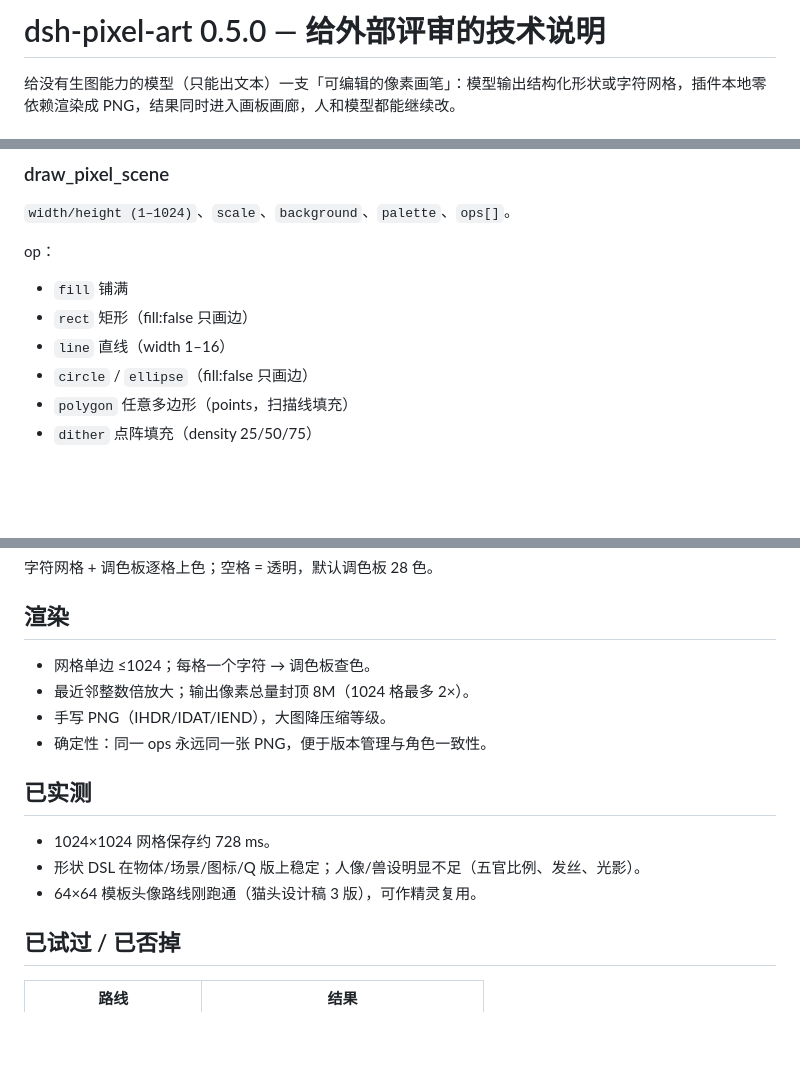
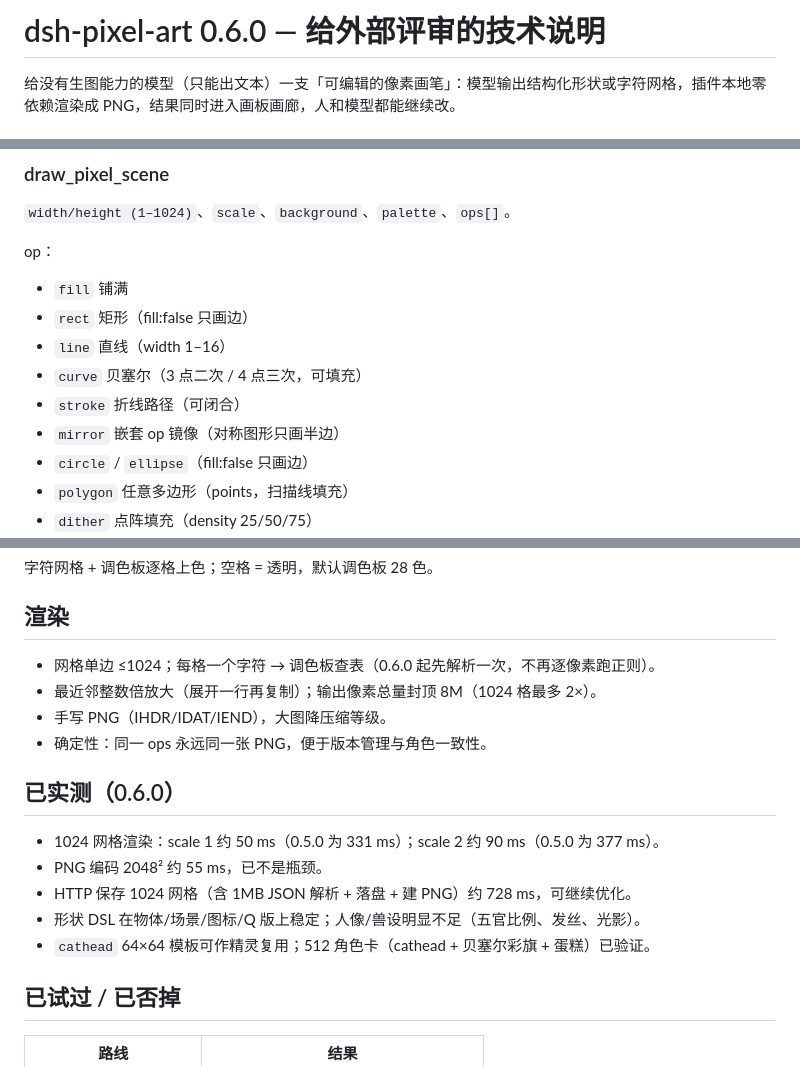
Before and after one commit to ab1324569/dsh-deepseek-art, a Markdown page: SUMMARY.md, 3 parts joined by grey strips. GitHub-like rendering; blank space fills up the shorter version.

```diff
--- a/SUMMARY.md
+++ b/SUMMARY.md
@@ -1,4 +1,4 @@
-# dsh-pixel-art 0.5.0 — 给外部评审的技术说明
+# dsh-pixel-art 0.6.0 — 给外部评审的技术说明
 
 给没有生图能力的模型（只能出文本）一支「可编辑的像素画笔」：模型输出结构化形状或字符网格，插件本地零依赖渲染成 PNG，结果同时进入画板画廊，人和模型都能继续改。
 
@@ -31,6 +31,9 @@ op：
 - `fill` 铺满
 - `rect` 矩形（fill:false 只画边）
 - `line` 直线（width 1–16）
+- `curve` 贝塞尔（3 点二次 / 4 点三次，可填充）
+- `stroke` 折线路径（可闭合）
+- `mirror` 嵌套 op 镜像（对称图形只画半边）
 - `circle` / `ellipse`（fill:false 只画边）
 - `polygon` 任意多边形（points，扫描线填充）
 - `dither` 点阵填充（density 25/50/75）
@@ -44,16 +47,18 @@ op：
 
 ## 渲染
 
-- 网格单边 ≤1024；每格一个字符 → 调色板查色。
-- 最近邻整数倍放大；输出像素总量封顶 8M（1024 格最多 2×）。
+- 网格单边 ≤1024；每格一个字符 → 调色板查表（0.6.0 起先解析一次，不再逐像素跑正则）。
+- 最近邻整数倍放大（展开一行再复制）；输出像素总量封顶 8M（1024 格最多 2×）。
 - 手写 PNG（IHDR/IDAT/IEND），大图降压缩等级。
 - 确定性：同一 ops 永远同一张 PNG，便于版本管理与角色一致性。
 
-## 已实测
+## 已实测（0.6.0）
 
-- 1024×1024 网格保存约 728 ms。
+- 1024 网格渲染：scale 1 约 50 ms（0.5.0 为 331 ms）；scale 2 约 90 ms（0.5.0 为 377 ms）。
+- PNG 编码 2048² 约 55 ms，已不是瓶颈。
+- HTTP 保存 1024 网格（含 1MB JSON 解析 + 落盘 + 建 PNG）约 728 ms，可继续优化。
 - 形状 DSL 在物体/场景/图标/Q 版上稳定；人像/兽设明显不足（五官比例、发丝、光影）。
-- 64×64 模板头像路线刚跑通（猫头设计稿 3 版），可作精灵复用。
+- `cathead` 64×64 模板可作精灵复用；512 角色卡（cathead + 贝塞尔彩旗 + 蛋糕）已验证。
 
 ## 已试过 / 已否掉
 
```
Also changed, not shown: README.md (+24 -10 lines), docs/catcard.png (added), 6 other files.
